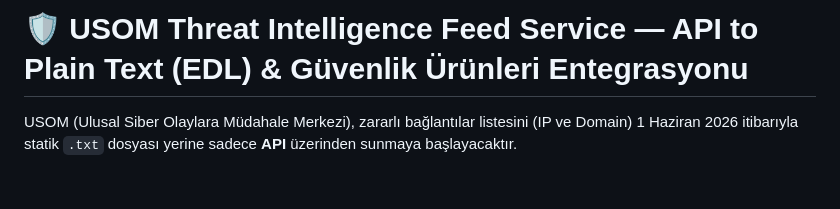
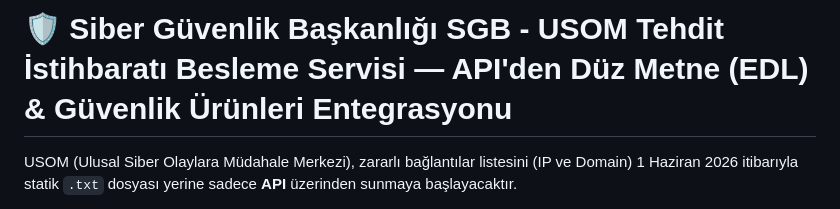
Before and after one commit to emreefedogan/SGB-USOMFeedService, a Markdown page: README.md, the part around the change. Rendered like a GitHub page; blank space fills up the shorter version.

Commit message:
docs: translate main title to Turkish

```diff
--- a/README.md
+++ b/README.md
@@ -1,4 +1,4 @@
-# 🛡️ USOM Threat Intelligence Feed Service — API to Plain Text (EDL) & Güvenlik Ürünleri Entegrasyonu
+# 🛡️ Siber Güvenlik Başkanlığı SGB - USOM Tehdit İstihbaratı Besleme Servisi — API'den Düz Metne (EDL) & Güvenlik Ürünleri Entegrasyonu
 
 USOM (Ulusal Siber Olaylara Müdahale Merkezi), zararlı bağlantılar listesini (IP ve Domain) 1 Haziran 2026 itibarıyla statik `.txt` dosyası yerine sadece **API** üzerinden sunmaya başlayacaktır.
 
```
